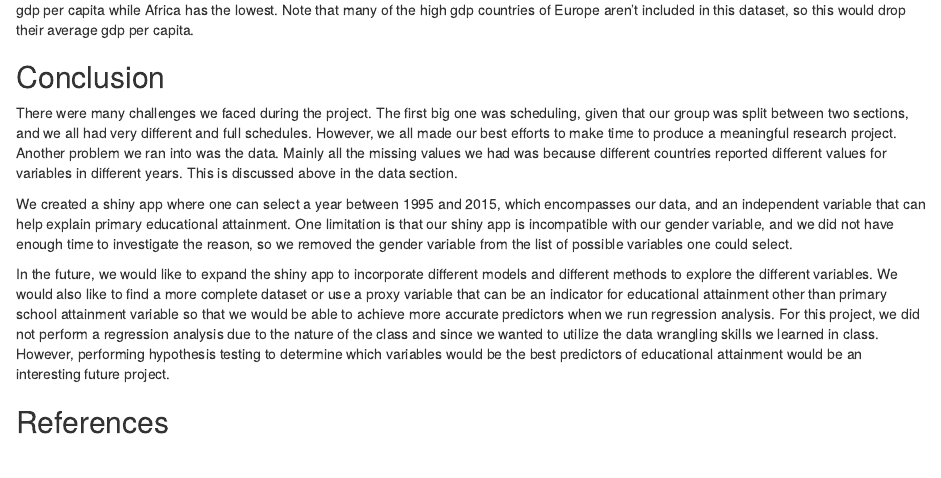
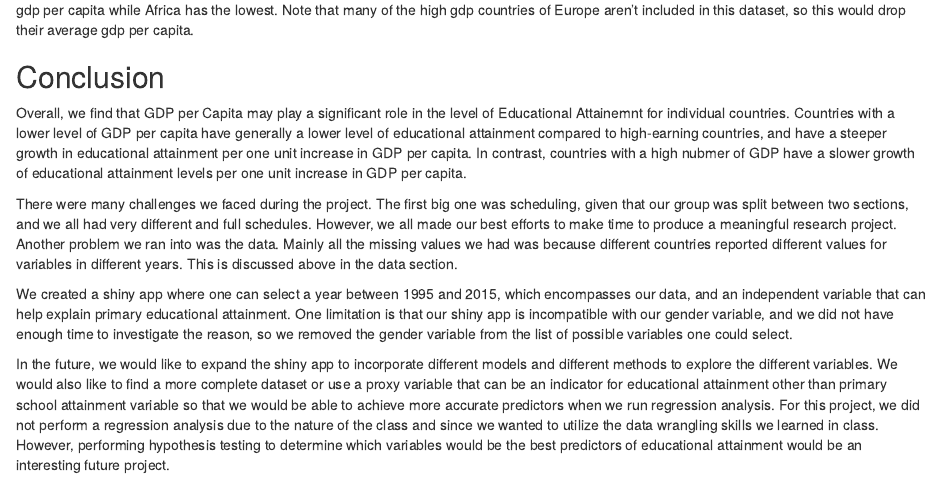
Before and after one commit to blaircha/BlairDylanKaarin, an R Markdown document (Data Science Final.Rmd): the page in a window 1100 px wide, from 3400 px down. Rendered offline with R 4.5, knitr and Pandoc, with nearby package versions; some code elsewhere in the file could not run offline; a font, LaTeX package, included part or bibliography that could not be used is replaced or left out.

Commit message:
Add files via upload

```diff
--- a/Data Science Final.Rmd
+++ b/Data Science Final.Rmd
@@ -375,6 +375,8 @@ Here is a table that shows the average gdp per capita for the different continen
 
 ## Conclusion
 
+Overall, we find that GDP per Capita may play a significant role in the level of Educational Attainemnt for individual countries. Countries with a lower level of GDP per capita have generally a lower level of educational attainment compared to high-earning countries, and have a steeper growth in educational attainment per one unit increase in GDP per capita. In contrast, countries with a high nubmer of GDP have a slower growth of educational attainment levels per one unit increase in GDP per capita.
+
 There were many challenges we faced during the project. The first big one was scheduling, given that our group was split between two sections, and we all had very different and full schedules. However, we all made our best efforts to make time to produce a meaningful research project. Another problem we ran into was the data. Mainly all the missing values we had was because different countries reported different values for variables in different years. This is discussed above in the data section.
 
 We created a shiny app where one can select a year between 1995 and 2015, which encompasses our data, and an independent variable that can help explain primary educational attainment. One limitation is that our shiny app is incompatible with our gender variable, and we did not have enough time to investigate the reason, so we removed the gender variable from the list of possible variables one could select.
```
